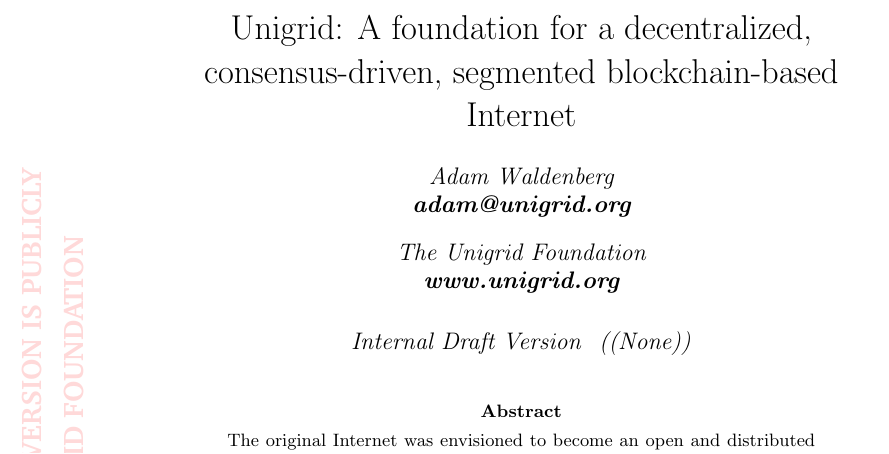
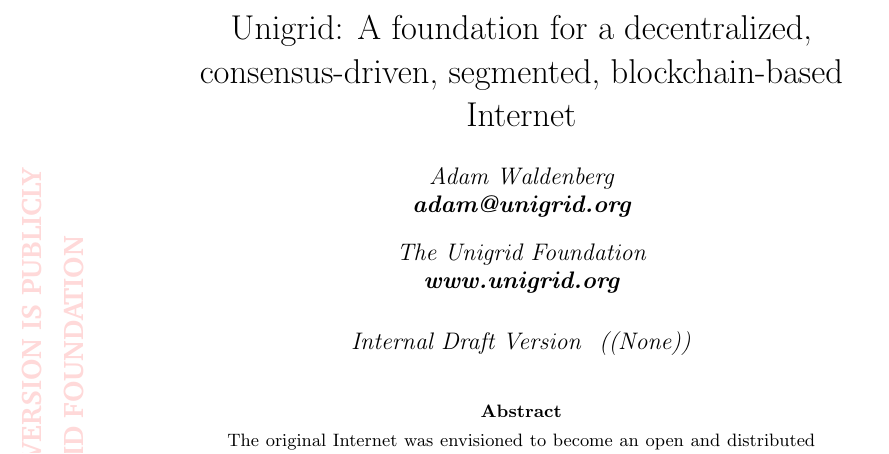
Before and after one commit to unigrid-project/documentation-white-paper, a LaTeX paper (unigrid-whitepaper.tex): part of page 1 of 24, cut so that both start at the same text. Compiled offline with pdfLaTeX.

Commit message:
Fix slight typo in paper title (missing comma)

```diff
--- a/unigrid-whitepaper.tex
+++ b/unigrid-whitepaper.tex
@@ -21,7 +21,7 @@
 \usetikzlibrary{shapes}
 \usepackage[pdftex,
     pdfauthor={Adam Waldenberg, The Unigrid Foundation},
-    pdftitle={Unigrid: A foundation for a decentralized, consensus-driven, segmented blockchain-based Internet},
+    pdftitle={Unigrid: A foundation for a decentralized, consensus-driven, segmented, blockchain-based Internet},
     pdfsubject={White Paper},
     pdfkeywords={blockchain;internet;bitcoin;unigrid;sharding;segmentation;consensus;decentralized;governance;gridnode},
     pdfproducer={Latex with hyperref, or other system},
@@ -34,7 +34,7 @@
 \hypersetup{colorlinks = true, urlcolor = black, citecolor = black, linkcolor = black}
 \author{\textit{Adam Waldenberg\\\href{mailto:adam@unigrid.org}{adam@unigrid.org}}}
 \affil{The Unigrid Foundation\\\href{http://www.unigrid.org}{www.unigrid.org}}
-\title{Unigrid: A foundation for a decentralized, consensus-driven, segmented blockchain-based Internet}
+\title{Unigrid: A foundation for a decentralized, consensus-driven, segmented, blockchain-based Internet}
 \date{Internal Draft Version 1.10 (\today)}
 \date{\emph{Internal Draft Version \gitRel\hspace{5pt}(\gitCommitterDate)}}
 \renewcommand*{\glstextformat}[1]{\textcolor{black}{\textit{#1}}}
```
Also changed, not shown: unigrid-whitepaper.tex (1 more changed lines).
